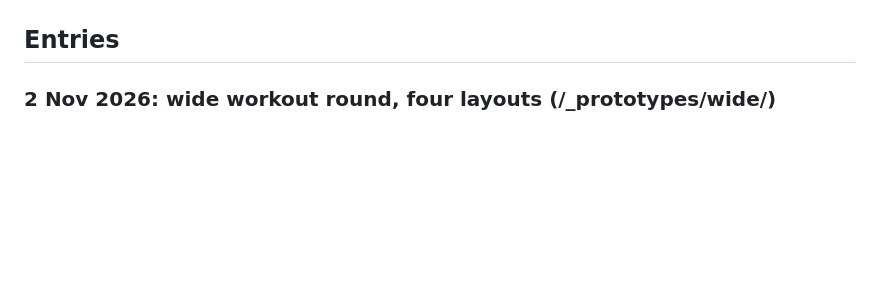
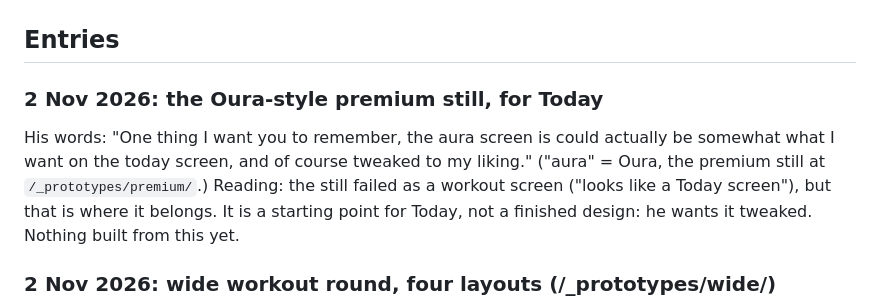
Before and after one commit to omaralawi1000-netizen/Overall-fitness-, a Markdown page: docs/taste-log.md, the part around the change. Drawn GitHub-style; blank space fills up the shorter version.

Commit message:
Taste log and keepers: Omar says the Oura-style still could be his Today screen (#40)
Claude-Session: https://claude.ai/code/session_01QEFD12jCCu6bUsATqZgxJd

Co-authored-by: Claude <noreply@anthropic.com>

```diff
--- a/docs/taste-log.md
+++ b/docs/taste-log.md
@@ -27,6 +27,10 @@ Every test, prototype and rejection, newest first: what Omar picked, what he rej
 - **After the Pick list (2 Nov):** he picks mechanics he can picture using (trays, rolling digits, card to page, records as objects) and leaves atmosphere (skies, light floods) at "maybe". Prove atmosphere inside a real moment before building on it.
 
 ## Entries
+
+### 2 Nov 2026: the Oura-style premium still, for Today
+His words: "One thing I want you to remember, the aura screen is could actually be somewhat what I want on the today screen, and of course tweaked to my liking." ("aura" = Oura, the premium still at `/_prototypes/premium/`.)
+Reading: the still failed as a workout screen ("looks like a Today screen"), but that is where it belongs. It is a starting point for Today, not a finished design: he wants it tweaked. Nothing built from this yet.
 
 ### 2 Nov 2026: wide workout round, four layouts (/_prototypes/wide/)
 Ask (Omar): "Can we try to build 3 or 4 different versions? Do you know a little what I like? Just give me something. I can maybe tell you."
```
Also changed, not shown: docs/keepers.md (+3 -0 lines).
